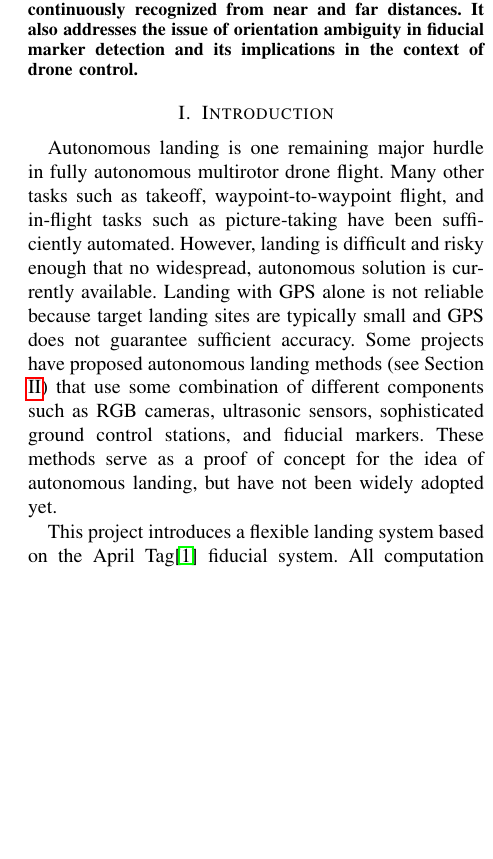
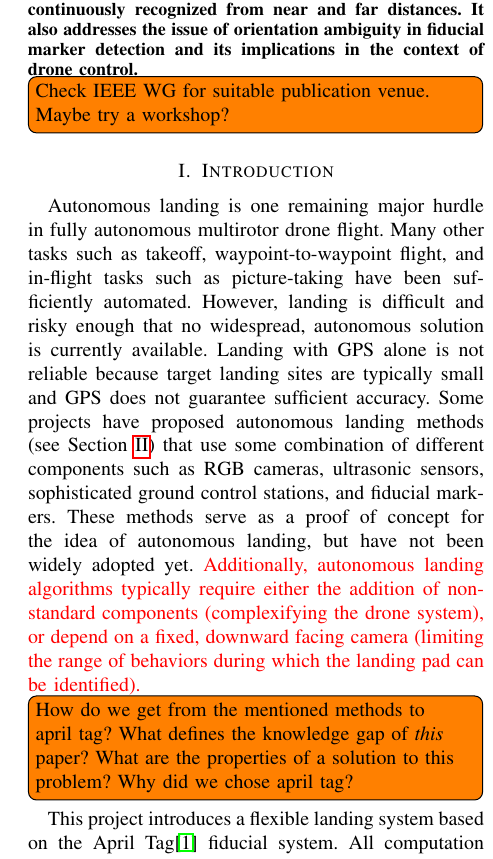
Before and after one commit to uzgit/apriltag_ros_paper, a LaTeX paper (src/main.tex, which reads src/sections/introduction.tex): part of one column of page 1 of 4, cut so that both start at the same text, the shorter picture padded with empty space. Compiled offline with pdfLaTeX.

Commit message:
Marcel added feedback, I partially addressed it.

```diff
--- a/src/main.tex
+++ b/src/main.tex
@@ -6,6 +6,7 @@
 \usepackage{lipsum}
 \usepackage{graphicx}
 \usepackage[table,xcdraw]{xcolor}
+\usepackage{todonotes}
 \usepackage{datetime}
 \newdateformat{specialdate}{\twodigit{\THEDAY} \ \monthname[\THEMONTH] \THEYEAR}
 \usepackage{mdframed}
@@ -30,6 +31,8 @@
         and its implications in the context of drone control.
     \end{abstract}
 
+    \todo[inline]{Check IEEE WG for suitable publication venue. Maybe try a workshop?}
+
     \section{Introduction}
     \label{section:introduction}
     \input{sections/introduction.tex}
--- a/src/sections/introduction.tex
+++ b/src/sections/introduction.tex
@@ -7,6 +7,10 @@ Some projects have proposed autonomous landing methods (see Section \ref{section
 that use some combination of different components such as RGB cameras, ultrasonic sensors,
 sophisticated ground control stations, and fiducial markers.
 These methods serve as a proof of concept for the idea of autonomous landing, but have not been widely adopted yet.
+{\color{red}Additionally, autonomous landing algorithms typically require either the addition of non-standard components (complexifying the drone system),
+or depend on a fixed, downward facing camera (limiting the range of behaviors during which the landing pad can be identified).}
+
+\todo[inline]{How do we get from the mentioned methods to april tag? What defines the knowledge gap of \emph{this} paper? What are the properties of a solution to this problem? Why did we chose april tag?}
 
 This project introduces a flexible landing system based on the April Tag\cite{apriltag3_paper} fiducial system.
 All computation occurs onboard the drone in order to avoid the need for extra data transmission, latency, and a
```
